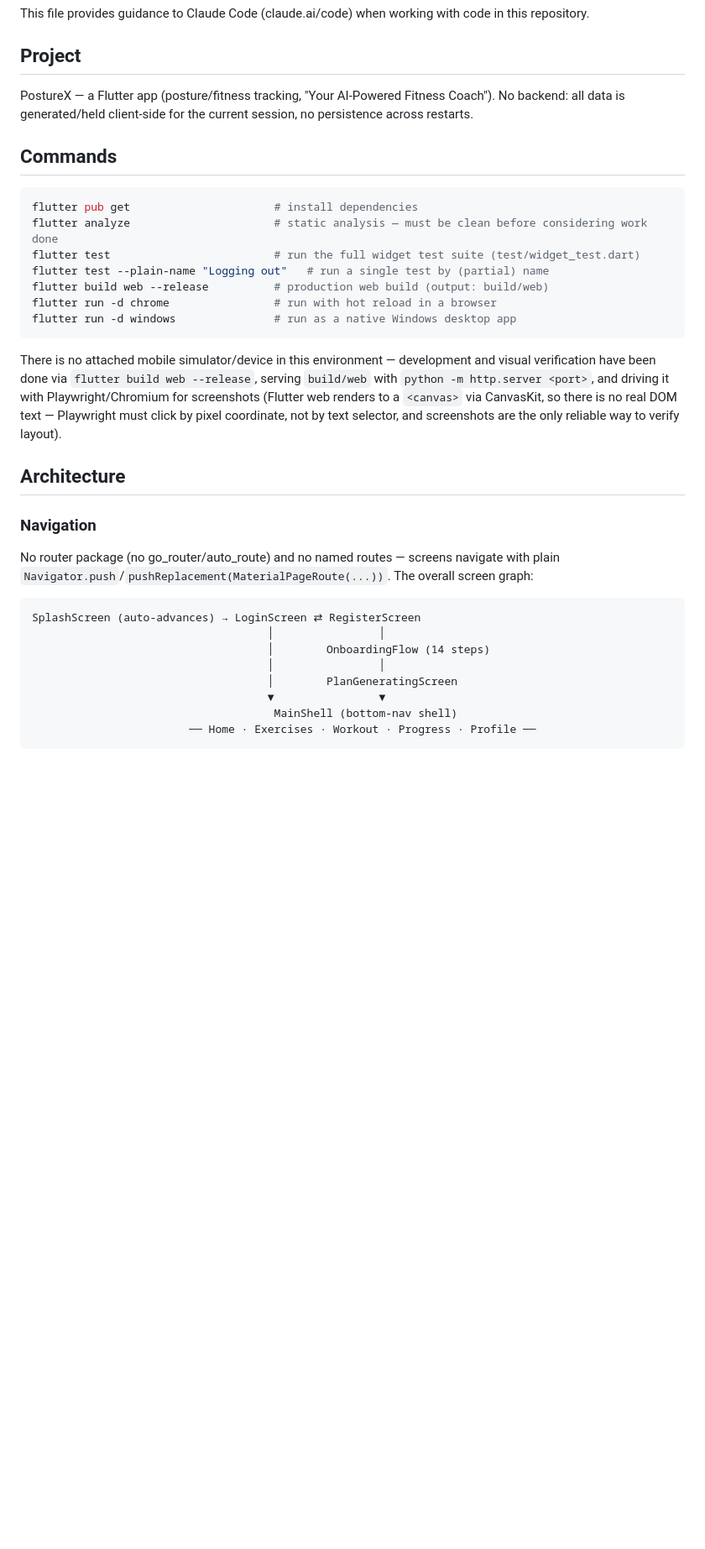
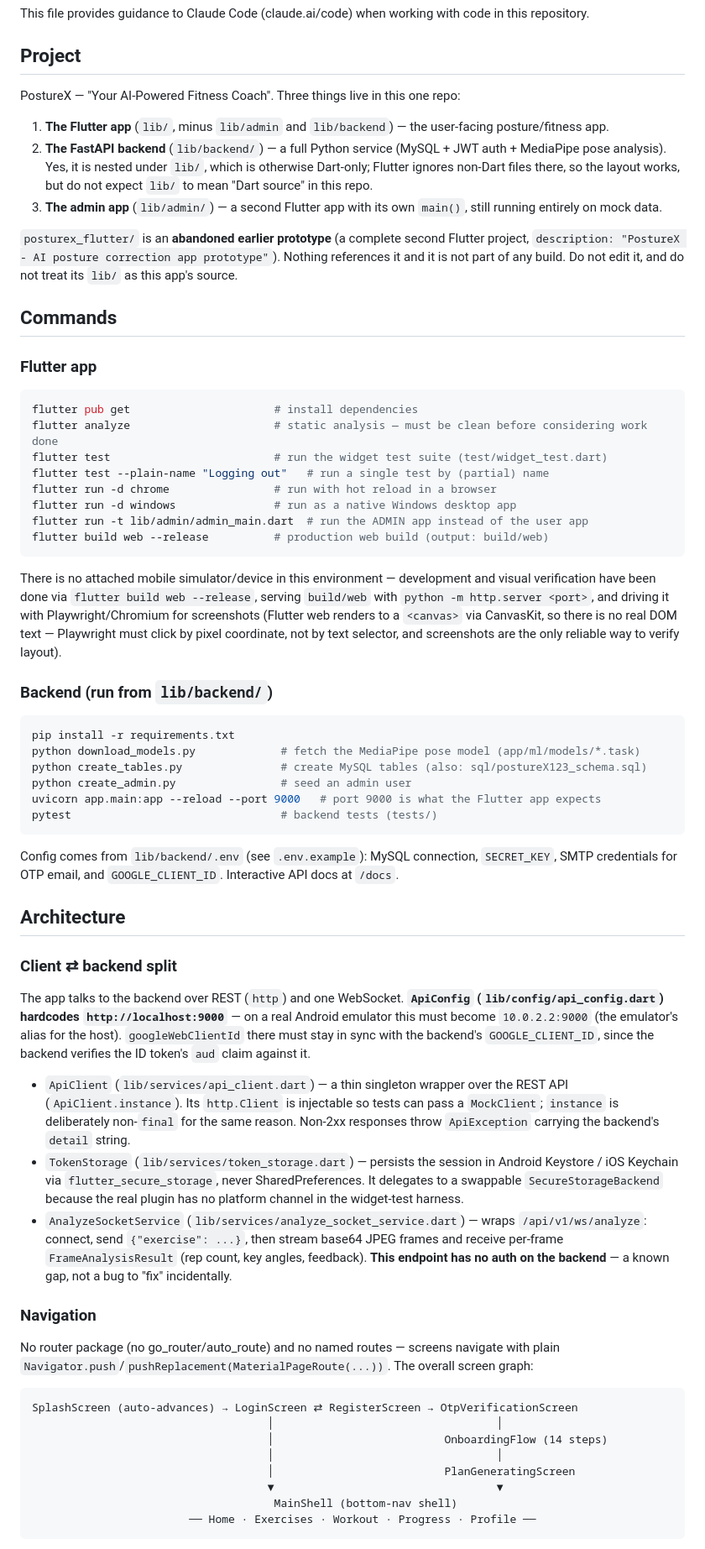
Before and after one commit to gwiz-bit/PostureX, a Markdown page: CLAUDE.md, the part around one of its changes. Shown at 84% size. Drawn GitHub-style; blank space fills up the shorter version.

````diff
--- a/CLAUDE.md
+++ b/CLAUDE.md
@@ -4,35 +4,65 @@ This file provides guidance to Claude Code (claude.ai/code) when working with co
 
 ## Project
 
-PostureX — a Flutter app (posture/fitness tracking, "Your AI-Powered Fitness Coach"). No backend: all data is generated/held client-side for the current session, no persistence across restarts.
+PostureX — "Your AI-Powered Fitness Coach". Three things live in this one repo:
+
+1. **The Flutter app** (`lib/`, minus `lib/admin` and `lib/backend`) — the user-facing posture/fitness app.
+2. **The FastAPI backend** (`lib/backend/`) — a full Python service (MySQL + JWT auth + MediaPipe pose analysis). Yes, it is nested under `lib/`, which is otherwise Dart-only; Flutter ignores non-Dart files there, so the layout works, but do not expect `lib/` to mean "Dart source" in this repo.
+3. **The admin app** (`lib/admin/`) — a second Flutter app with its own `main()`, still running entirely on mock data.
+
+`posturex_flutter/` is an **abandoned earlier prototype** (a complete second Flutter project, `description: "PostureX - AI posture correction app prototype"`). Nothing references it and it is not part of any build. Do not edit it, and do not treat its `lib/` as this app's source.
 
 ## Commands
+
+### Flutter app
 
 ```bash
 flutter pub get                      # install dependencies
 flutter analyze                      # static analysis — must be clean before considering work done
-flutter test                         # run the full widget test suite (test/widget_test.dart)
+flutter test                         # run the widget test suite (test/widget_test.dart)
 flutter test --plain-name "Logging out"   # run a single test by (partial) name
-flutter build web --release          # production web build (output: build/web)
 flutter run -d chrome                # run with hot reload in a browser
 flutter run -d windows               # run as a native Windows desktop app
+flutter run -t lib/admin/admin_main.dart  # run the ADMIN app instead of the user app
+flutter build web --release          # production web build (output: build/web)
 ```
 
 There is no attached mobile simulator/device in this environment — development and visual verification have been done via `flutter build web --release`, serving `build/web` with `python -m http.server <port>`, and driving it with Playwright/Chromium for screenshots (Flutter web renders to a `<canvas>` via CanvasKit, so there is no real DOM text — Playwright must click by pixel coordinate, not by text selector, and screenshots are the only reliable way to verify layout).
 
+### Backend (run from `lib/backend/`)
+
+```bash
+pip install -r requirements.txt
+python download_models.py             # fetch the MediaPipe pose model (app/ml/models/*.task)
+python create_tables.py               # create MySQL tables (also: sql/postureX123_schema.sql)
+python create_admin.py                # seed an admin user
+uvicorn app.main:app --reload --port 9000   # port 9000 is what the Flutter app expects
+pytest                                # backend tests (tests/)
+```
+
+Config comes from `lib/backend/.env` (see `.env.example`): MySQL connection, `SECRET_KEY`, SMTP credentials for OTP email, and `GOOGLE_CLIENT_ID`. Interactive API docs at `/docs`.
+
 ## Architecture
+
+### Client ⇄ backend split
+
+The app talks to the backend over REST (`http`) and one WebSocket. **`ApiConfig` (`lib/config/api_config.dart`) hardcodes `http://localhost:9000`** — on a real Android emulator this must become `10.0.2.2:9000` (the emulator's alias for the host). `googleWebClientId` there must stay in sync with the backend's `GOOGLE_CLIENT_ID`, since the backend verifies the ID token's `aud` claim against it.
+
+- `ApiClient` (`lib/services/api_client.dart`) — a thin singleton wrapper over the REST API (`ApiClient.instance`). Its `http.Client` is injectable so tests can pass a `MockClient`; `instance` is deliberately non-`final` for the same reason. Non-2xx responses throw `ApiException` carrying the backend's `detail` string.
+- `TokenStorage` (`lib/services/token_storage.dart`) — persists the session in Android Keystore / iOS Keychain via `flutter_secure_storage`, never SharedPreferences. It delegates to a swappable `SecureStorageBackend` because the real plugin has no platform channel in the widget-test harness.
+- `AnalyzeSocketService` (`lib/services/analyze_socket_service.dart`) — wraps `/api/v1/ws/analyze`: connect, send `{"exercise": ...}`, then stream base64 JPEG frames and receive per-frame `FrameAnalysisResult` (rep count, key angles, feedback). **This endpoint has no auth on the backend** — a known gap, not a bug to "fix" incidentally.
 
 ### Navigation
 
 No router package (no go_router/auto_route) and no named routes — screens navigate with plain `Navigator.push`/`pushReplacement(MaterialPageRoute(...))`. The overall screen graph:
 
 ```
-SplashScreen (auto-advances) → LoginScreen ⇄ RegisterScreen
-                                    │                │
-                                    │        OnboardingFlow (14 steps)
-                                    │                │
-                                    │        PlanGeneratingScreen
-                                    ▼                ▼
+SplashScreen (auto-advances) → LoginScreen ⇄ RegisterScreen → OtpVerificationScreen
+                                    │                                  │
+                                    │                          OnboardingFlow (14 steps)
+                                    │                                  │
+                                    │                          PlanGeneratingScreen
+                                    ▼                                  ▼
                                      MainShell (bottom-nav shell)
                         ── Home · Exercises · Workout · Progress · Profile ──
 ```
````
Also changed, not shown: other parts of CLAUDE.md (+21 -5 lines), hiep.md (added, +428 -0 lines).
